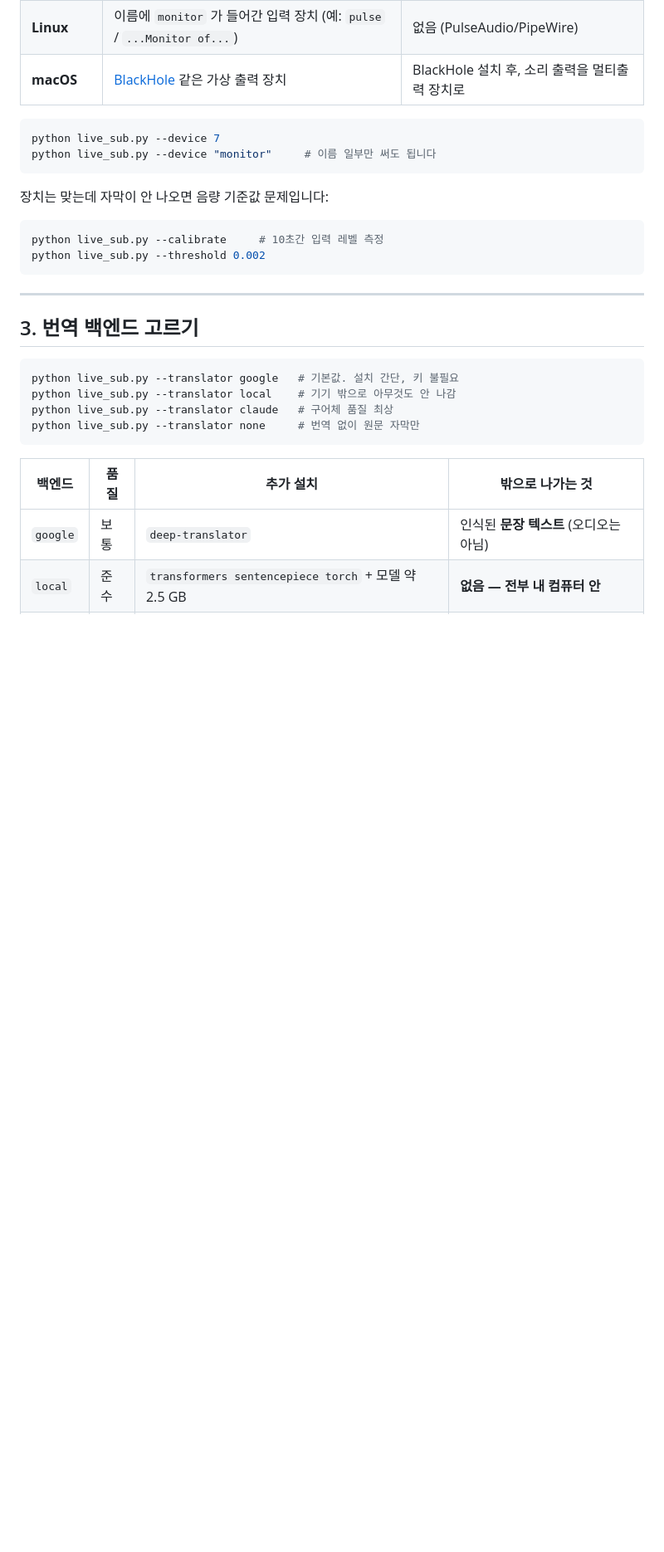
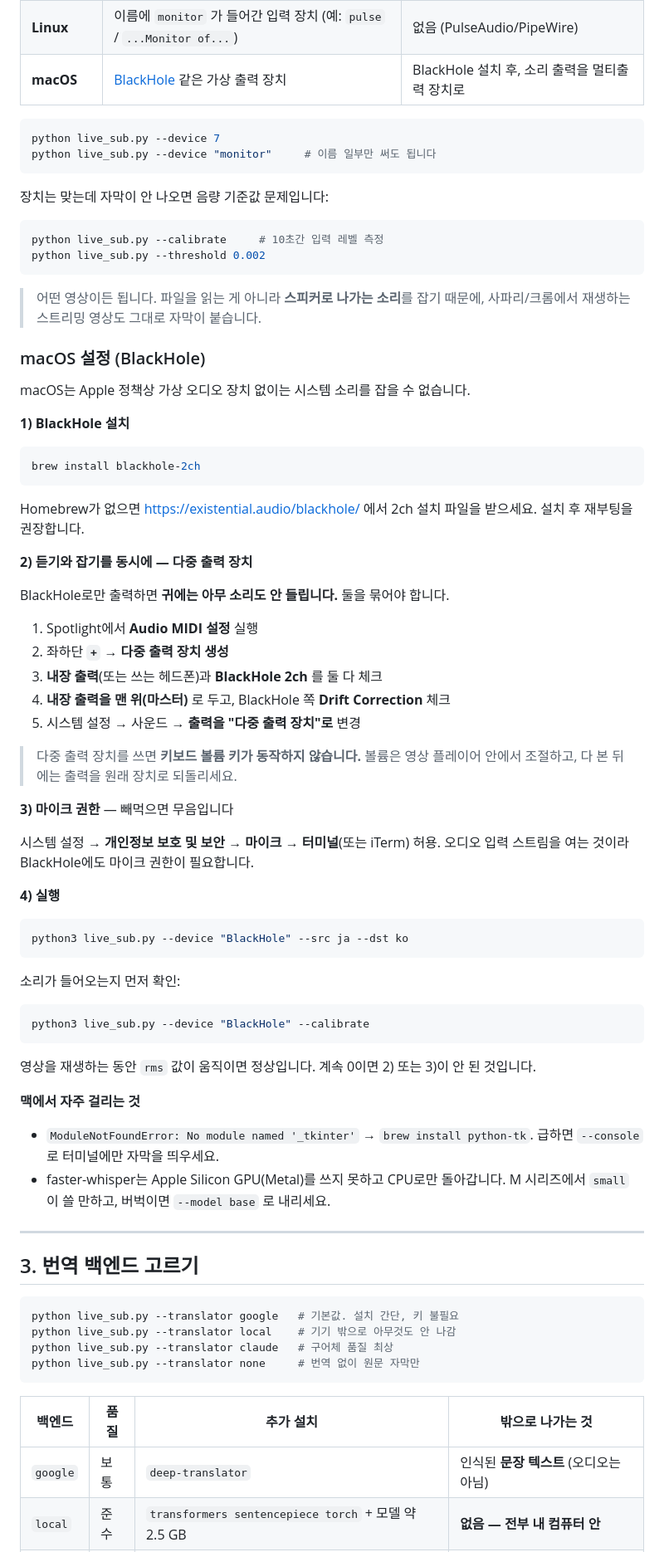
Before and after one commit to hyunsekim07-lab/hyunsekim07, a Markdown page: live_translate/README.md, the part around one of its changes. Shown at 83% size. Drawn GitHub-style; blank space fills up the shorter version.

Commit message:
docs: add full macOS capture setup to live_sub README
macOS cannot capture system playback without a virtual audio device, and
the README only mentioned BlackHole in one table cell. Document the whole
path: installing BlackHole, building a Multi-Output Device so playback is
both audible and capturable, granting the terminal microphone access, and
verifying input with --calibrate.

Also note the two macOS-specific stumbling blocks (Homebrew Python ships
without tkinter; faster-whisper has no Metal backend so it runs on CPU),
and clarify that streaming site video works the same as a local file
since capture happens at the system output.

Co-Authored-By: Claude Opus 5 <noreply@anthropic.com>
Claude-Session: https://claude.ai/code/session_01Qu67HHBWFst5gPbWMBZsSB

````diff
--- a/live_translate/README.md
+++ b/live_translate/README.md
@@ -47,6 +48,61 @@ python live_sub.py --device "monitor"     # 이름 일부만 써도 됩니다
 python live_sub.py --calibrate     # 10초간 입력 레벨 측정
 python live_sub.py --threshold 0.002
 ```
+
+> 어떤 영상이든 됩니다. 파일을 읽는 게 아니라 **스피커로 나가는 소리**를 잡기 때문에,
+> 사파리/크롬에서 재생하는 스트리밍 영상도 그대로 자막이 붙습니다.
+
+### macOS 설정 (BlackHole)
+
+macOS는 Apple 정책상 가상 오디오 장치 없이는 시스템 소리를 잡을 수 없습니다.
+
+**1) BlackHole 설치**
+
+```bash
+brew install blackhole-2ch
+```
+
+Homebrew가 없으면 <https://existential.audio/blackhole/> 에서 2ch 설치 파일을 받으세요.
+설치 후 재부팅을 권장합니다.
+
+**2) 듣기와 잡기를 동시에 — 다중 출력 장치**
+
+BlackHole로만 출력하면 **귀에는 아무 소리도 안 들립니다.** 둘을 묶어야 합니다.
+
+1. Spotlight에서 **Audio MIDI 설정** 실행
+2. 좌하단 **`+`** → **다중 출력 장치 생성**
+3. **내장 출력**(또는 쓰는 헤드폰)과 **BlackHole 2ch** 를 둘 다 체크
+4. **내장 출력을 맨 위(마스터)** 로 두고, BlackHole 쪽 **Drift Correction** 체크
+5. 시스템 설정 → 사운드 → **출력을 "다중 출력 장치"로** 변경
+
+> 다중 출력 장치를 쓰면 **키보드 볼륨 키가 동작하지 않습니다.**
+> 볼륨은 영상 플레이어 안에서 조절하고, 다 본 뒤에는 출력을 원래 장치로 되돌리세요.
+
+**3) 마이크 권한** — 빼먹으면 무음입니다
+
+시스템 설정 → **개인정보 보호 및 보안 → 마이크** → **터미널**(또는 iTerm) 허용.
+오디오 입력 스트림을 여는 것이라 BlackHole에도 마이크 권한이 필요합니다.
+
+**4) 실행**
+
+```bash
+python3 live_sub.py --device "BlackHole" --src ja --dst ko
+```
+
+소리가 들어오는지 먼저 확인:
+
+```bash
+python3 live_sub.py --device "BlackHole" --calibrate
+```
+
+영상을 재생하는 동안 `rms` 값이 움직이면 정상입니다. 계속 0이면 2) 또는 3)이 안 된 것입니다.
+
+**맥에서 자주 걸리는 것**
+
+- `ModuleNotFoundError: No module named '_tkinter'` → `brew install python-tk`.
+  급하면 `--console` 로 터미널에만 자막을 띄우세요.
+- faster-whisper는 Apple Silicon GPU(Metal)를 쓰지 못하고 CPU로만 돌아갑니다.
+  M 시리즈에서 `small` 이 쓸 만하고, 버벅이면 `--model base` 로 내리세요.
 
 ---
 
````
Also changed, not shown: other parts of live_translate/README.md (+1 -0 lines).
